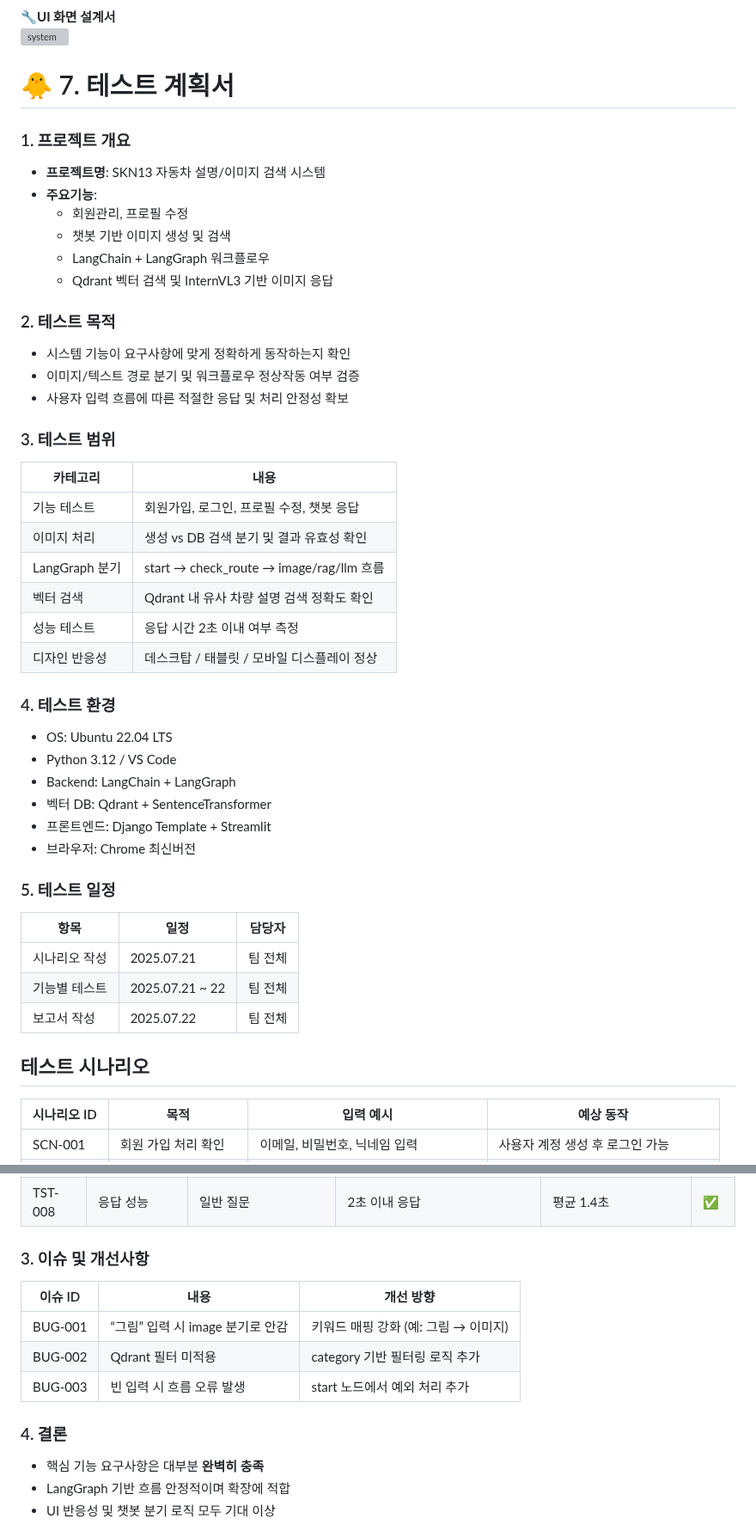
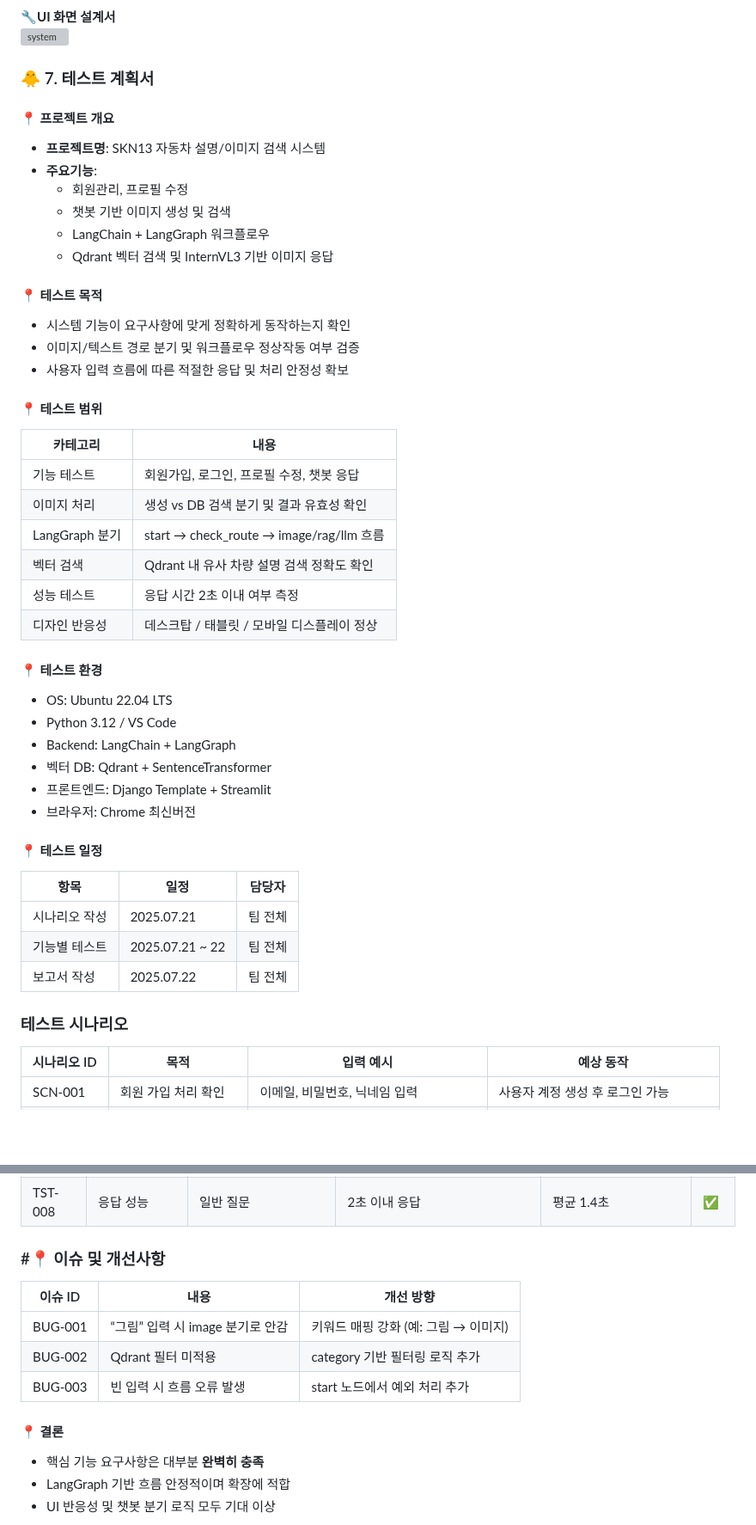
Before and after one commit to SKNETWORKS-FAMILY-AICAMP/SKN13-4th-3Team, a Markdown page: README.md, 2 parts joined by grey strips. Shown at 86% size. Rendered like a GitHub page; blank space fills up the shorter version; grey boxes are pictures that could not be loaded.

```diff
--- a/README.md
+++ b/README.md
@@ -203,9 +203,9 @@
  🔧**UI 화면 설계서**<br>
 <img src="https://github.com/user-attachments/assets/7b1b2875-0c88-46c7-8d45-4eb2fab2391d" width="800" alt="system"> <br>
 
-# 🐥 7. 테스트 계획서
+### 🐥 7. 테스트 계획서
 
-### 1. 프로젝트 개요
+#### 📍 프로젝트 개요
 
 - **프로젝트명**: SKN13 자동차 설명/이미지 검색 시스템
 - **주요기능**:
@@ -214,13 +214,13 @@
   - LangChain + LangGraph 워크플로우
   - Qdrant 벡터 검색 및 InternVL3 기반 이미지 응답
 
-### 2. 테스트 목적
+#### 📍 테스트 목적
 
 - 시스템 기능이 요구사항에 맞게 정확하게 동작하는지 확인
 - 이미지/텍스트 경로 분기 및 워크플로우 정상작동 여부 검증
 - 사용자 입력 흐름에 따른 적절한 응답 및 처리 안정성 확보
 
-### 3. 테스트 범위
+#### 📍 테스트 범위
 
 | 카테고리       | 내용                                  |
 |----------------|---------------------------------------|
@@ -231,7 +231,7 @@
 | 성능 테스트    | 응답 시간 2초 이내 여부 측정           |
 | 디자인 반응성  | 데스크탑 / 태블릿 / 모바일 디스플레이 정상 |
 
-### 4. 테스트 환경
+#### 📍 테스트 환경
 
 - OS: Ubuntu 22.04 LTS
 - Python 3.12 / VS Code
@@ -240,7 +240,7 @@
 - 프론트엔드: Django Template + Streamlit
 - 브라우저: Chrome 최신버전
 
-### 5. 테스트 일정
+#### 📍 테스트 일정
 
 | 항목         | 일정            | 담당자 |
 |--------------|-----------------|--------|
@@ -250,7 +250,7 @@
 
 
 
-## 테스트 시나리오
+### 테스트 시나리오
 
 | 시나리오 ID | 목적                   | 입력 예시                           | 예상 동작                               |
 |-------------|------------------------|--------------------------------------|------------------------------------------|
@@ -336,7 +336,7 @@
 | TST-007   | 반응형 UI      | 모바일 화면 접속              | 화면 자동 조절                    | 부트스트랩 기반 반응형 적용 확인됨 | ✅   |
 | TST-008   | 응답 성능      | 일반 질문                     | 2초 이내 응답                     | 평균 1.4초                         | ✅   |
 
-### 3. 이슈 및 개선사항
+### #📍 이슈 및 개선사항
 
 | 이슈 ID | 내용                          | 개선 방향                          |
 |---------|-------------------------------|-------------------------------------|
@@ -344,7 +344,7 @@
 | BUG-002 | Qdrant 필터 미적용             | category 기반 필터링 로직 추가      |
 | BUG-003 | 빈 입력 시 흐름 오류 발생       | start 노드에서 예외 처리 추가       |
 
-### 4. 결론
+#### 📍 결론
 
 - 핵심 기능 요구사항은 대부분 **완벽히 충족**
 - LangGraph 기반 흐름 안정적이며 확장에 적합
```
Also changed, not shown: other parts of README.md (+8 -8 lines).
